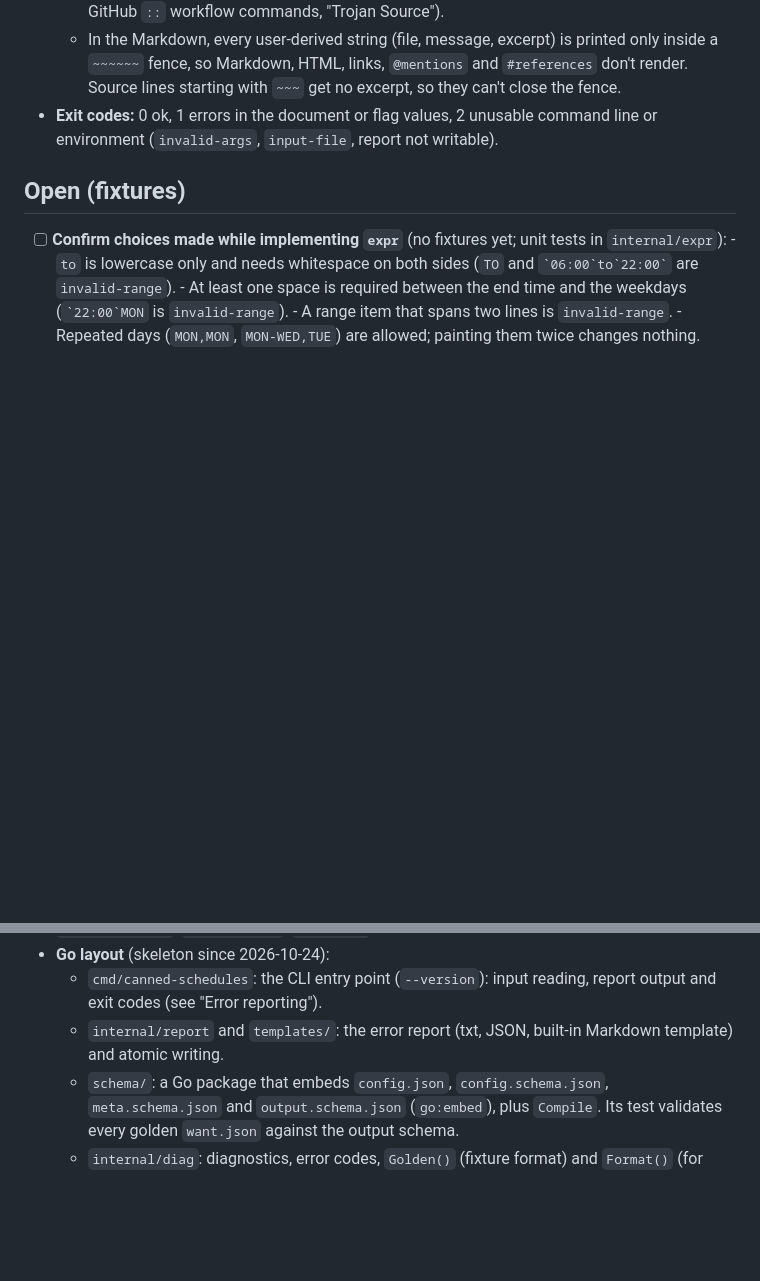
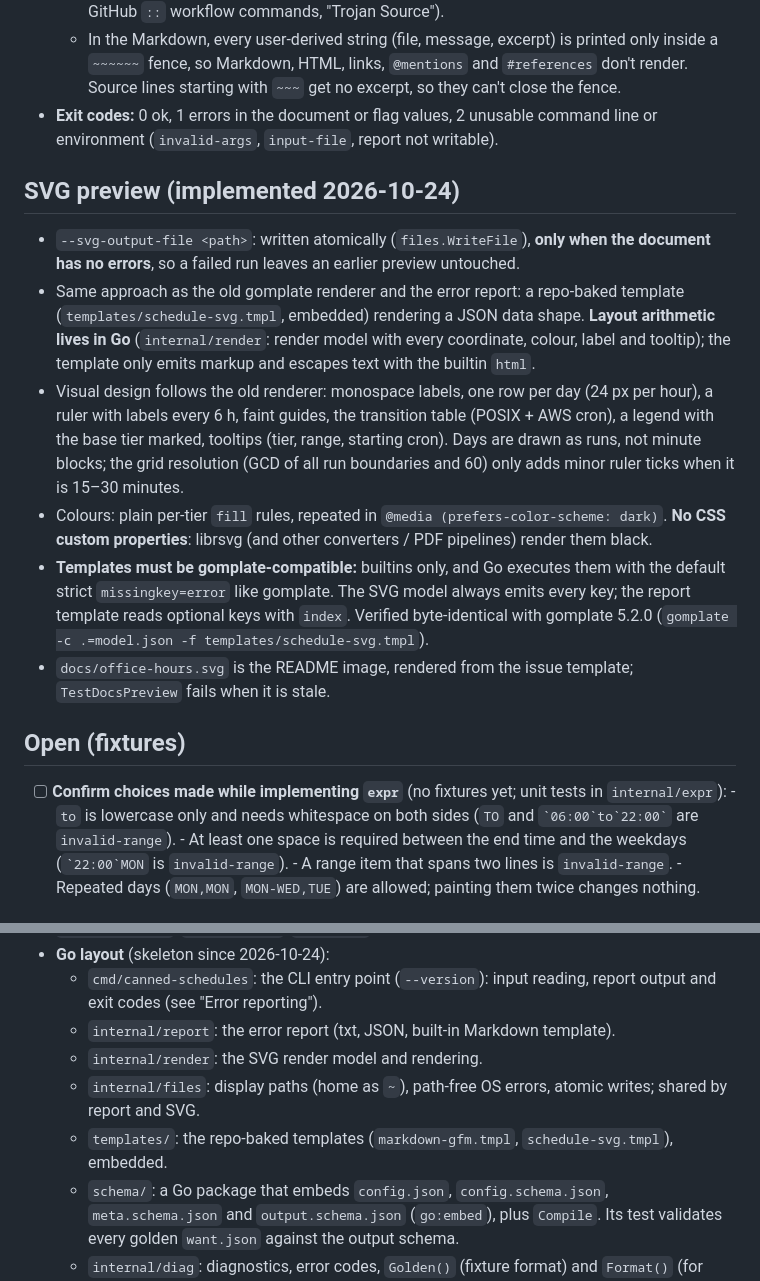
Before and after one commit to iilei/canned-schedules, a Markdown page: CLAUDE.md, 2 parts joined by grey strips. GitHub-like rendering; blank space fills up the shorter version.

Commit message:
docs: SVG preview
README: preview image, --svg-output-file, and an "SVG preview" section.
CLAUDE.md: the render approach, the gomplate-compatibility rules
(builtins only, strict missing keys) and the package layout.

Co-Authored-By: Claude Opus 5.5 <noreply@anthropic.com>

```diff
--- a/CLAUDE.md
+++ b/CLAUDE.md
@@ -270,6 +270,25 @@ Draft files (validated with `mise exec -- jsonschema validate`): `schema/config.
 - **Exit codes:** 0 ok, 1 errors in the document or flag values, 2 unusable command line or environment
   (`invalid-args`, `input-file`, report not writable).
 
+## SVG preview (implemented 2026-10-24)
+
+- `--svg-output-file <path>`: written atomically (`files.WriteFile`), **only when the document has no errors**, so a
+  failed run leaves an earlier preview untouched.
+- Same approach as the old gomplate renderer and the error report: a repo-baked template (`templates/schedule-svg.tmpl`,
+  embedded) rendering a JSON data shape. **Layout arithmetic lives in Go** (`internal/render`: render model with every
+  coordinate, colour, label and tooltip); the template only emits markup and escapes text with the builtin `html`.
+- Visual design follows the old renderer: monospace labels, one row per day (24 px per hour), a ruler with labels every
+  6 h, faint guides, the transition table (POSIX + AWS cron), a legend with the base tier marked, tooltips (tier, range,
+  starting cron). Days are drawn as runs, not minute blocks; the grid resolution (GCD of all run boundaries and 60)
+  only adds minor ruler ticks when it is 15–30 minutes.
+- Colours: plain per-tier `fill` rules, repeated in `@media (prefers-color-scheme: dark)`. **No CSS custom
+  properties**: librsvg (and other converters / PDF pipelines) render them black.
+- **Templates must be gomplate-compatible:** builtins only, and Go executes them with the default strict
+  `missingkey=error` like gomplate. The SVG model always emits every key; the report template reads optional keys with
+  `index`. Verified byte-identical with gomplate 5.2.0 (`gomplate -c .=model.json -f templates/schedule-svg.tmpl`).
+- `docs/office-hours.svg` is the README image, rendered from the issue template; `TestDocsPreview` fails when it is
+  stale.
+
 ## Open (fixtures)
 
 - [ ] **Confirm choices made while implementing `expr`** (no fixtures yet; unit tests in `internal/expr`):
@@ -329,7 +348,10 @@ The rest is cleanup for when the Go tool replaces the old code.
 - **Go layout** (skeleton since 2026-10-24):
   - `cmd/canned-schedules`: the CLI entry point (`--version`): input reading, report output and exit codes (see
     "Error reporting").
-  - `internal/report` and `templates/`: the error report (txt, JSON, built-in Markdown template) and atomic writing.
+  - `internal/report`: the error report (txt, JSON, built-in Markdown template).
+  - `internal/render`: the SVG render model and rendering.
+  - `internal/files`: display paths (home as `~`), path-free OS errors, atomic writes; shared by report and SVG.
+  - `templates/`: the repo-baked templates (`markdown-gfm.tmpl`, `schedule-svg.tmpl`), embedded.
   - `schema/`: a Go package that embeds `config.json`, `config.schema.json`, `meta.schema.json` and
     `output.schema.json` (`go:embed`), plus `Compile`. Its test validates every golden `want.json` against the output
     schema.
```
Also changed, not shown: README.md (+16 -2 lines).
